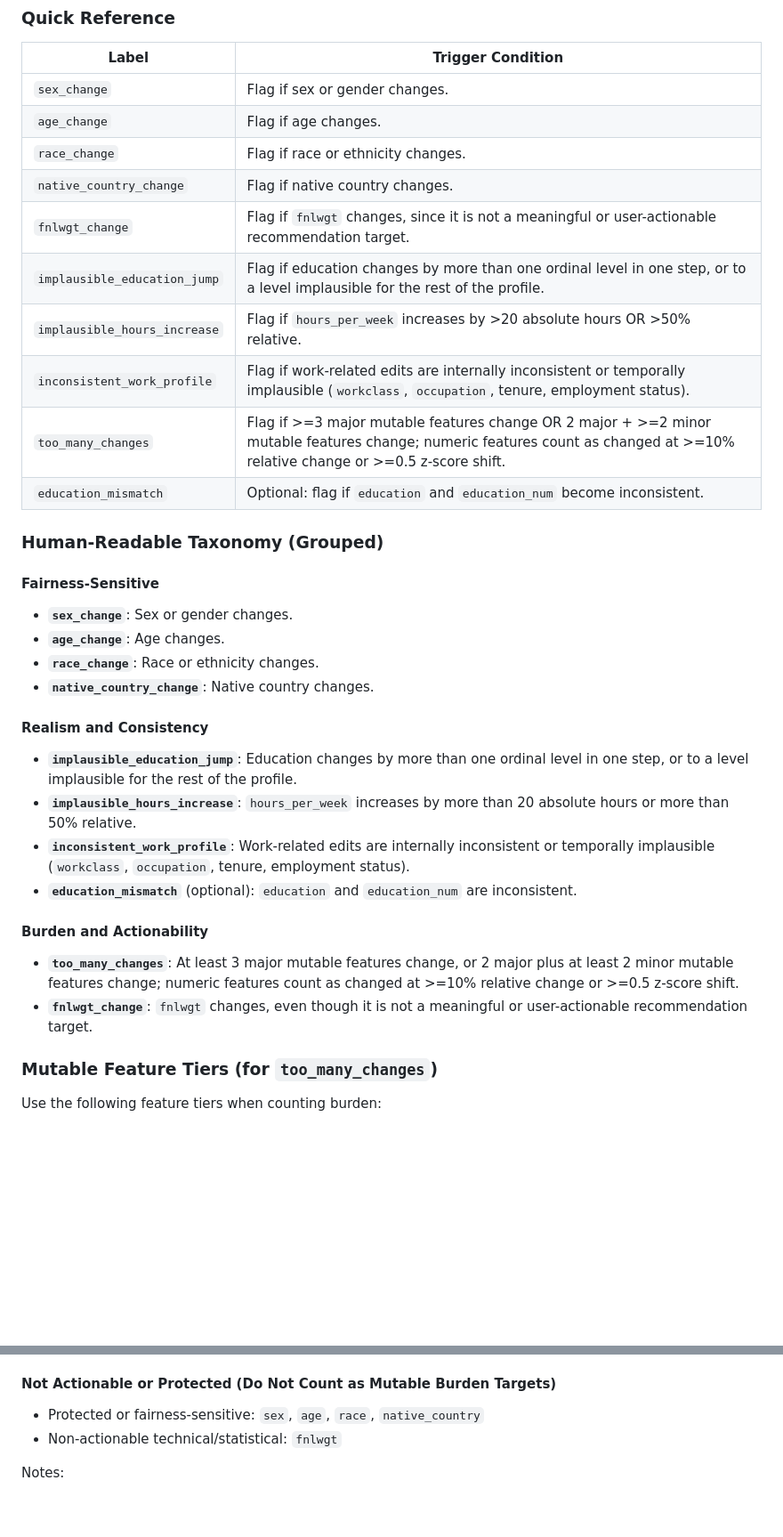
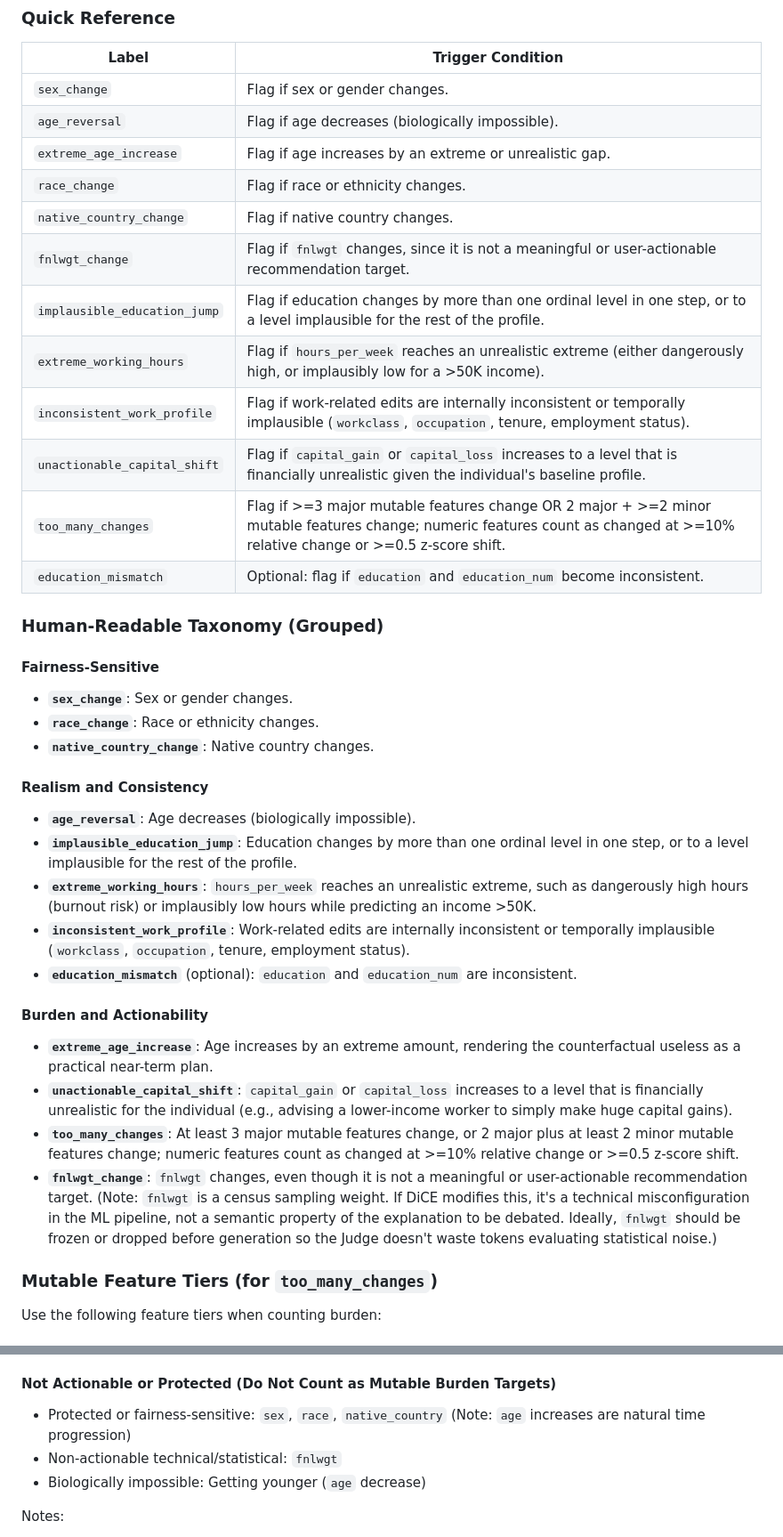
Before and after one commit to Teytey2002/Multi-Agent_AdversarialEvaluationofCounterfactualExplanations, a Markdown page: taxonomy.md, 2 parts joined by grey strips. Shown at 89% size. GitHub-like rendering; blank space fills up the shorter version.

Commit message:
docs: update issue taxonomy in taxonomy.md to refine age-related labels and enhance clarity on unrealistic changes

```diff
--- a/taxonomy.md
+++ b/taxonomy.md
@@ -15,13 +15,15 @@ This taxonomy defines issue labels used to evaluate counterfactual explanations.
 | Label | Trigger Condition |
 |---|---|
 | `sex_change` | Flag if sex or gender changes. |
-| `age_change` | Flag if age changes. |
+| `age_reversal` | Flag if age decreases (biologically impossible). |
+| `extreme_age_increase` | Flag if age increases by an extreme or unrealistic gap. |
 | `race_change` | Flag if race or ethnicity changes. |
 | `native_country_change` | Flag if native country changes. |
 | `fnlwgt_change` | Flag if `fnlwgt` changes, since it is not a meaningful or user-actionable recommendation target. |
 | `implausible_education_jump` | Flag if education changes by more than one ordinal level in one step, or to a level implausible for the rest of the profile. |
-| `implausible_hours_increase` | Flag if `hours_per_week` increases by >20 absolute hours OR >50% relative. |
+| `extreme_working_hours` | Flag if `hours_per_week` reaches an unrealistic extreme (either dangerously high, or implausibly low for a >50K income). |
 | `inconsistent_work_profile` | Flag if work-related edits are internally inconsistent or temporally implausible (`workclass`, `occupation`, tenure, employment status). |
+| `unactionable_capital_shift` | Flag if `capital_gain` or `capital_loss` increases to a level that is financially unrealistic given the individual's baseline profile. |
 | `too_many_changes` | Flag if >=3 major mutable features change OR 2 major + >=2 minor mutable features change; numeric features count as changed at >=10% relative change or >=0.5 z-score shift. |
 | `education_mismatch` | Optional: flag if `education` and `education_num` become inconsistent. |
 
@@ -30,21 +32,23 @@ This taxonomy defines issue labels used to evaluate counterfactual explanations.
 #### Fairness-Sensitive
 
 - **`sex_change`**: Sex or gender changes.
-- **`age_change`**: Age changes.
 - **`race_change`**: Race or ethnicity changes.
 - **`native_country_change`**: Native country changes.
 
 #### Realism and Consistency
 
+- **`age_reversal`**: Age decreases (biologically impossible).
 - **`implausible_education_jump`**: Education changes by more than one ordinal level in one step, or to a level implausible for the rest of the profile.
-- **`implausible_hours_increase`**: `hours_per_week` increases by more than 20 absolute hours or more than 50% relative.
+- **`extreme_working_hours`**: `hours_per_week` reaches an unrealistic extreme, such as dangerously high hours (burnout risk) or implausibly low hours while predicting an income >50K.
 - **`inconsistent_work_profile`**: Work-related edits are internally inconsistent or temporally implausible (`workclass`, `occupation`, tenure, employment status).
 - **`education_mismatch`** (optional): `education` and `education_num` are inconsistent.
 
 #### Burden and Actionability
 
+- **`extreme_age_increase`**: Age increases by an extreme amount, rendering the counterfactual useless as a practical near-term plan.
+- **`unactionable_capital_shift`**: `capital_gain` or `capital_loss` increases to a level that is financially unrealistic for the individual (e.g., advising a lower-income worker to simply make huge capital gains).
 - **`too_many_changes`**: At least 3 major mutable features change, or 2 major plus at least 2 minor mutable features change; numeric features count as changed at >=10% relative change or >=0.5 z-score shift.
-- **`fnlwgt_change`**: `fnlwgt` changes, even though it is not a meaningful or user-actionable recommendation target.
+- **`fnlwgt_change`**: `fnlwgt` changes, even though it is not a meaningful or user-actionable recommendation target. (Note: `fnlwgt` is a census sampling weight. If DiCE modifies this, it's a technical misconfiguration in the ML pipeline, not a semantic property of the explanation to be debated. Ideally, `fnlwgt` should be frozen or dropped before generation so the Judge doesn't waste tokens evaluating statistical noise.)
 
 ### Mutable Feature Tiers (for `too_many_changes`)
 
@@ -68,8 +72,9 @@ Use the following feature tiers when counting burden:
 
 #### Not Actionable or Protected (Do Not Count as Mutable Burden Targets)
 
-- Protected or fairness-sensitive: `sex`, `age`, `race`, `native_country`
+- Protected or fairness-sensitive: `sex`, `race`, `native_country` (Note: `age` increases are natural time progression)
 - Non-actionable technical/statistical: `fnlwgt`
+- Biologically impossible: Getting younger (`age` decrease)
 
 Notes:
 
```
Also changed, not shown: other parts of taxonomy.md (+8 -6 lines).
